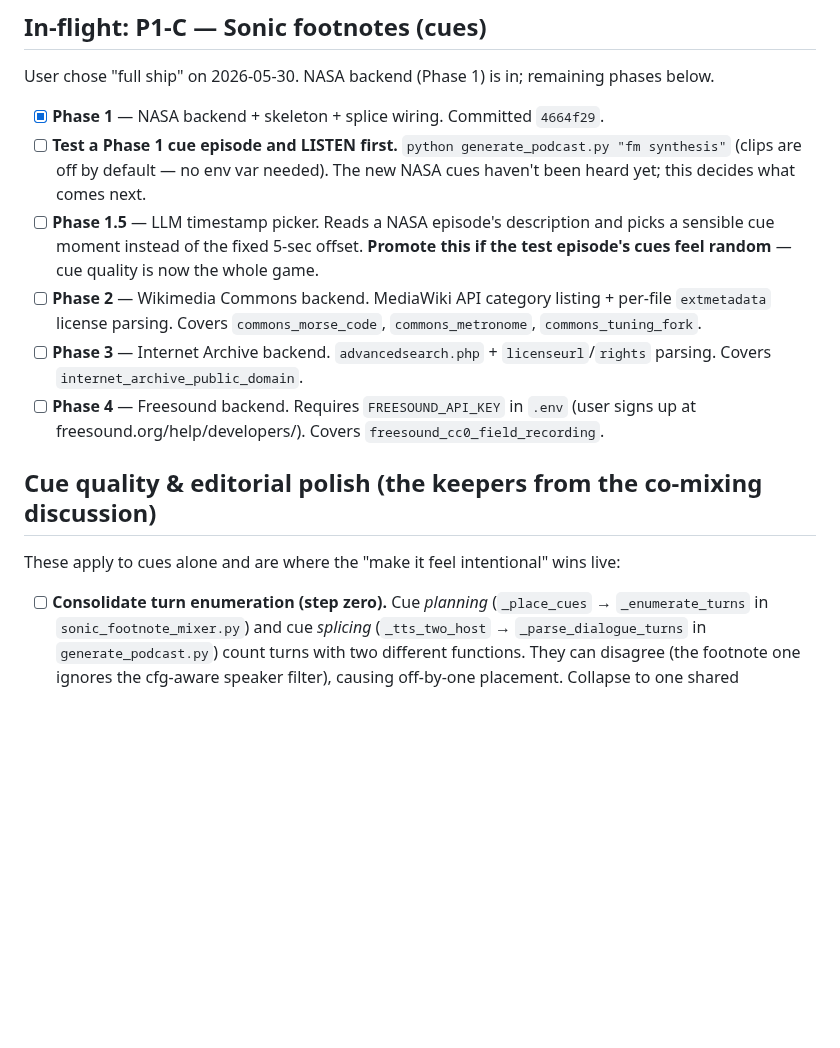
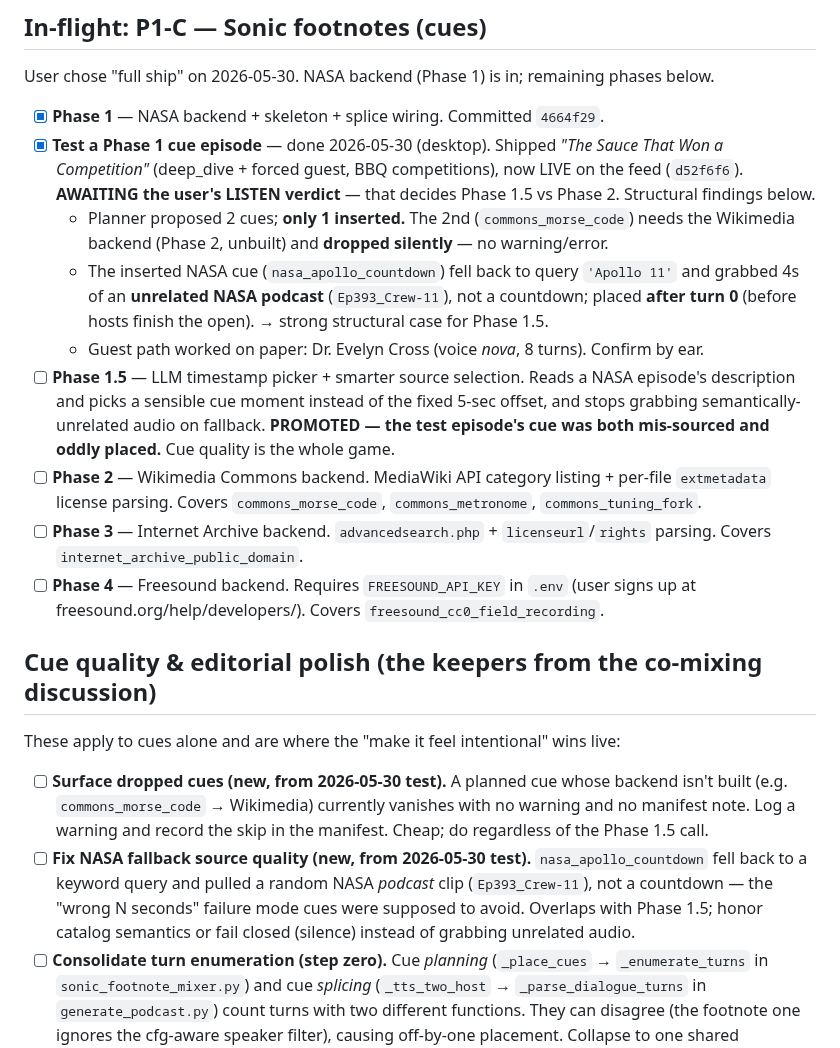
Before and after one commit to rauscha/Dialog-podcast, a Markdown page: NEXT-STEPS.md, the part around the change. Drawn GitHub-style; blank space fills up the shorter version.

Commit message:
Hand-off: shipped BBQ test episode + cue findings + key-rotation gotcha
Co-Authored-By: Claude Opus 4.8 (1M context) <noreply@anthropic.com>

```diff
--- a/NEXT-STEPS.md
+++ b/NEXT-STEPS.md
@@ -19,8 +19,11 @@ Phase 5 (clip + cue co-mixing) is **parked, not deleted** — design preserved a
 User chose "full ship" on 2026-05-30. NASA backend (Phase 1) is in; remaining phases below.
 
 - [x] **Phase 1** — NASA backend + skeleton + splice wiring. Committed `4664f29`.
-- [ ] **Test a Phase 1 cue episode and LISTEN first.** `python generate_podcast.py "fm synthesis"` (clips are off by default — no env var needed). The new NASA cues haven't been heard yet; this decides what comes next.
-- [ ] **Phase 1.5** — LLM timestamp picker. Reads a NASA episode's description and picks a sensible cue moment instead of the fixed 5-sec offset. **Promote this if the test episode's cues feel random** — cue quality is now the whole game.
+- [x] **Test a Phase 1 cue episode** — done 2026-05-30 (desktop). Shipped *"The Sauce That Won a Competition"* (deep_dive + forced guest, BBQ competitions), now LIVE on the feed (`d52f6f6`). **AWAITING the user's LISTEN verdict** — that decides Phase 1.5 vs Phase 2. Structural findings below.
+  - Planner proposed 2 cues; **only 1 inserted.** The 2nd (`commons_morse_code`) needs the Wikimedia backend (Phase 2, unbuilt) and **dropped silently** — no warning/error.
+  - The inserted NASA cue (`nasa_apollo_countdown`) fell back to query `'Apollo 11'` and grabbed 4s of an **unrelated NASA podcast** (`Ep393_Crew-11`), not a countdown; placed **after turn 0** (before hosts finish the open). → strong structural case for Phase 1.5.
+  - Guest path worked on paper: Dr. Evelyn Cross (voice *nova*, 8 turns). Confirm by ear.
+- [ ] **Phase 1.5** — LLM timestamp picker + smarter source selection. Reads a NASA episode's description and picks a sensible cue moment instead of the fixed 5-sec offset, and stops grabbing semantically-unrelated audio on fallback. **PROMOTED — the test episode's cue was both mis-sourced and oddly placed.** Cue quality is the whole game.
 - [ ] **Phase 2** — Wikimedia Commons backend. MediaWiki API category listing + per-file `extmetadata` license parsing. Covers `commons_morse_code`, `commons_metronome`, `commons_tuning_fork`.
 - [ ] **Phase 3** — Internet Archive backend. `advancedsearch.php` + `licenseurl`/`rights` parsing. Covers `internet_archive_public_domain`.
 - [ ] **Phase 4** — Freesound backend. Requires `FREESOUND_API_KEY` in `.env` (user signs up at freesound.org/help/developers/). Covers `freesound_cc0_field_recording`.
@@ -29,6 +32,8 @@ User chose "full ship" on 2026-05-30. NASA backend (Phase 1) is in; remaining ph
 
 These apply to cues alone and are where the "make it feel intentional" wins live:
 
+- [ ] **Surface dropped cues (new, from 2026-05-30 test).** A planned cue whose backend isn't built (e.g. `commons_morse_code` → Wikimedia) currently vanishes with no warning and no manifest note. Log a warning and record the skip in the manifest. Cheap; do regardless of the Phase 1.5 call.
+- [ ] **Fix NASA fallback source quality (new, from 2026-05-30 test).** `nasa_apollo_countdown` fell back to a keyword query and pulled a random NASA *podcast* clip (`Ep393_Crew-11`), not a countdown — the "wrong N seconds" failure mode cues were supposed to avoid. Overlaps with Phase 1.5; honor catalog semantics or fail closed (silence) instead of grabbing unrelated audio.
 - [ ] **Consolidate turn enumeration (step zero).** Cue *planning* (`_place_cues` → `_enumerate_turns` in `sonic_footnote_mixer.py`) and cue *splicing* (`_tts_two_host` → `_parse_dialogue_turns` in `generate_podcast.py`) count turns with two different functions. They can disagree (the footnote one ignores the cfg-aware speaker filter), causing off-by-one placement. Collapse to one shared enumeration before doing more placement work.
 - [ ] **Restraint / interruption budget.** Cap cues per episode, enforce a minimum gap between them, and bias placement toward genuine section breaks. Directly counters the "frequently extraneous" problem. Fewer, better.
 - [ ] **Transition flow.** Tune fades and per-segment level-matching at the cue↔dialogue seams so a cue reads as intentional punctuation, not a bolted-on clip.
```
Also changed, not shown: .handoff/SESSION-HANDOFF.md (+21 -16 lines).
